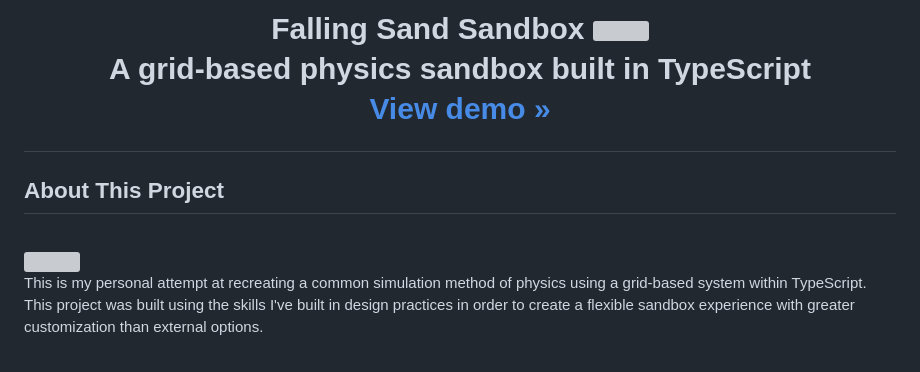
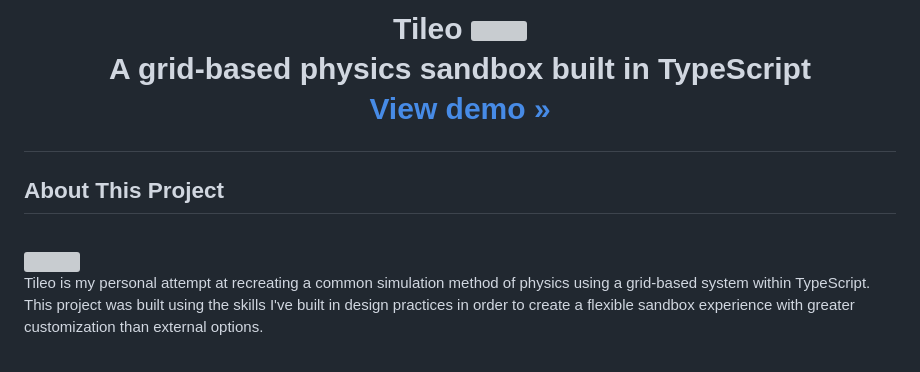
Before and after one commit to quaidsage/Tileo, a Markdown page: README.md, the part around the change. Drawn GitHub-style; grey boxes are pictures that could not be loaded.

```diff
--- a/README.md
+++ b/README.md
@@ -1,5 +1,5 @@
 <div align="center">
-  <h1 align="center">Falling Sand Sandbox</h3>
+  <h1 align="center">Tileo</h3>
   <a href="https://quaidsage.com/falling-sand" target="_blank">
     <img src="https://github.com/quaidsage/Falling-Sand-Sandbox/assets/126384060/1f2f55a2-09a7-4899-9b9f-9581db951b57" width="100" height="100">
   </a>
@@ -17,7 +17,7 @@
 
 <img src="https://github.com/quaidsage/Falling-Sand-Sandbox/assets/126384060/07fd90b3-1ba6-4cbc-a3d1-3742e7803863.gif" width="300" height="300" align="right">
 <p align="left">
-  This is my personal attempt at recreating a common simulation method of physics using a grid-based system within TypeScript.
+  Tileo is my personal attempt at recreating a common simulation method of physics using a grid-based system within TypeScript.
   This project was built using the skills I've built in design practices in order to create a flexible sandbox experience with greater customization than external options.
 </p>
 
```
